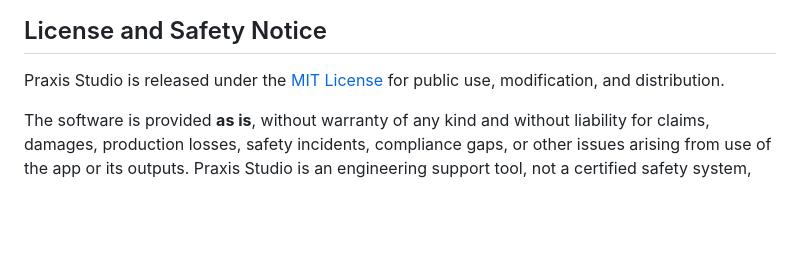
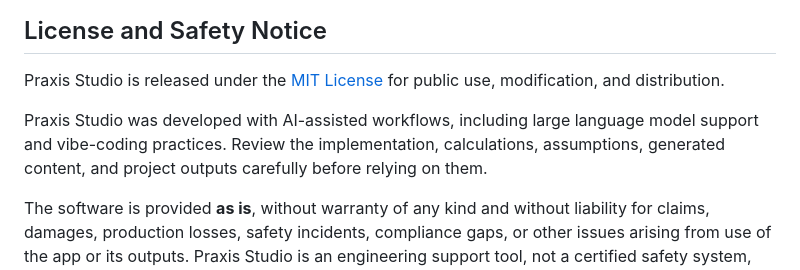
Before and after one commit to ahmedwaqar/safety-app, a Markdown page: README.md, the part around the change. GitHub-like rendering; blank space fills up the shorter version.

Commit message:
Add AI-assisted development disclaimer

```diff
--- a/README.md
+++ b/README.md
@@ -11,6 +11,8 @@ The initial browser workspace ships with an example cobot-cell safety case so th
 ## License and Safety Notice
 
 Praxis Studio is released under the [MIT License](LICENSE) for public use, modification, and distribution.
+
+Praxis Studio was developed with AI-assisted workflows, including large language model support and vibe-coding practices. Review the implementation, calculations, assumptions, generated content, and project outputs carefully before relying on them.
 
 The software is provided **as is**, without warranty of any kind and without liability for claims, damages, production losses, safety incidents, compliance gaps, or other issues arising from use of the app or its outputs. Praxis Studio is an engineering support tool, not a certified safety system, conformity-assessment body, or substitute for competent engineering judgment. Before using any analysis, calculation, requirement, evidence record, or exported project in a production system, have it independently reviewed and approved by qualified professionals against the applicable laws, standards, operating context, and organizational safety processes.
 
```
